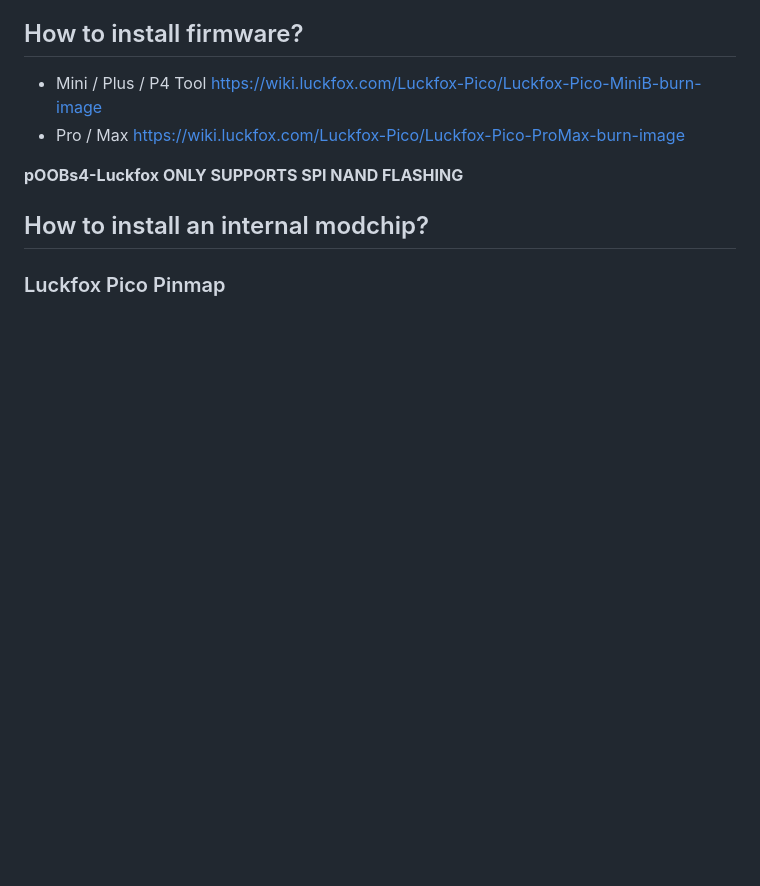
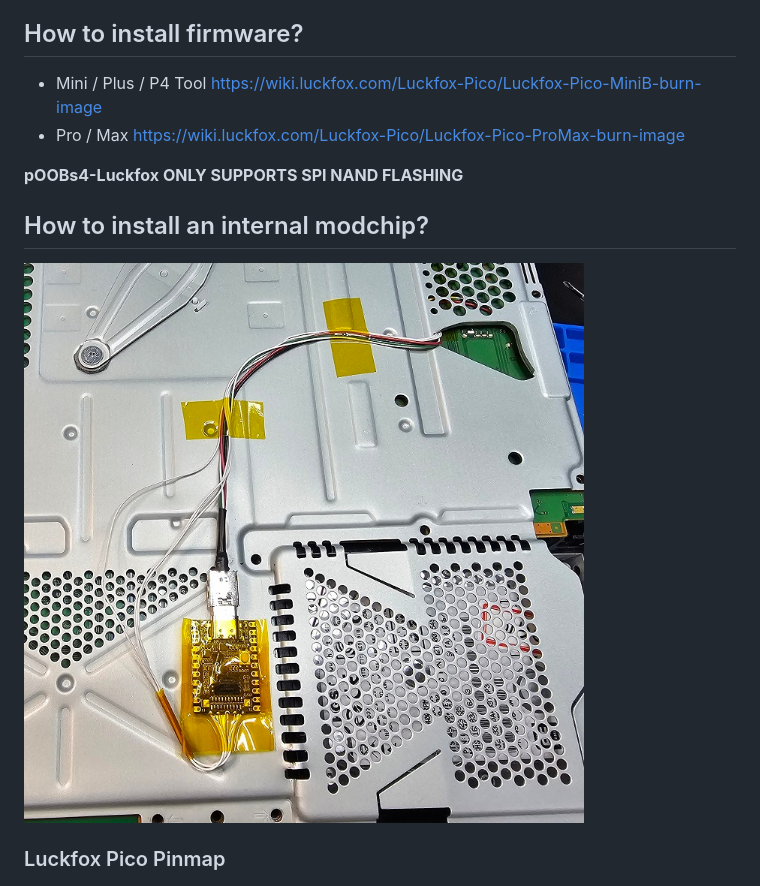
Before and after one commit to prodeveloper0/pOOBs4-Luckfox, a Markdown page: README.md, the part around the change. Drawn GitHub-style; pictures changed too: resources/PS4-CUH-1005A-Installed.jpg (added); blank space fills up the shorter version.

Commit message:
chore: Update README.md

```diff
--- a/README.md
+++ b/README.md
@@ -20,6 +20,8 @@ By emulating USB mass storage for exfathax exploit, Don't bother about plugging
 
 
 ## How to install an internal modchip?
+![Installed on CUH-1005A](./resources/PS4-CUH-1005A-Installed.jpg)
+
 ### Luckfox Pico Pinmap
 ![Luckfox Pico Pinmap](./resources/Luckfox-Pico-Mini-Pinmap.jpg)
 * Ethernet PHY pins are located in bottom (TXP, TXN, TXP, RXN)
```
